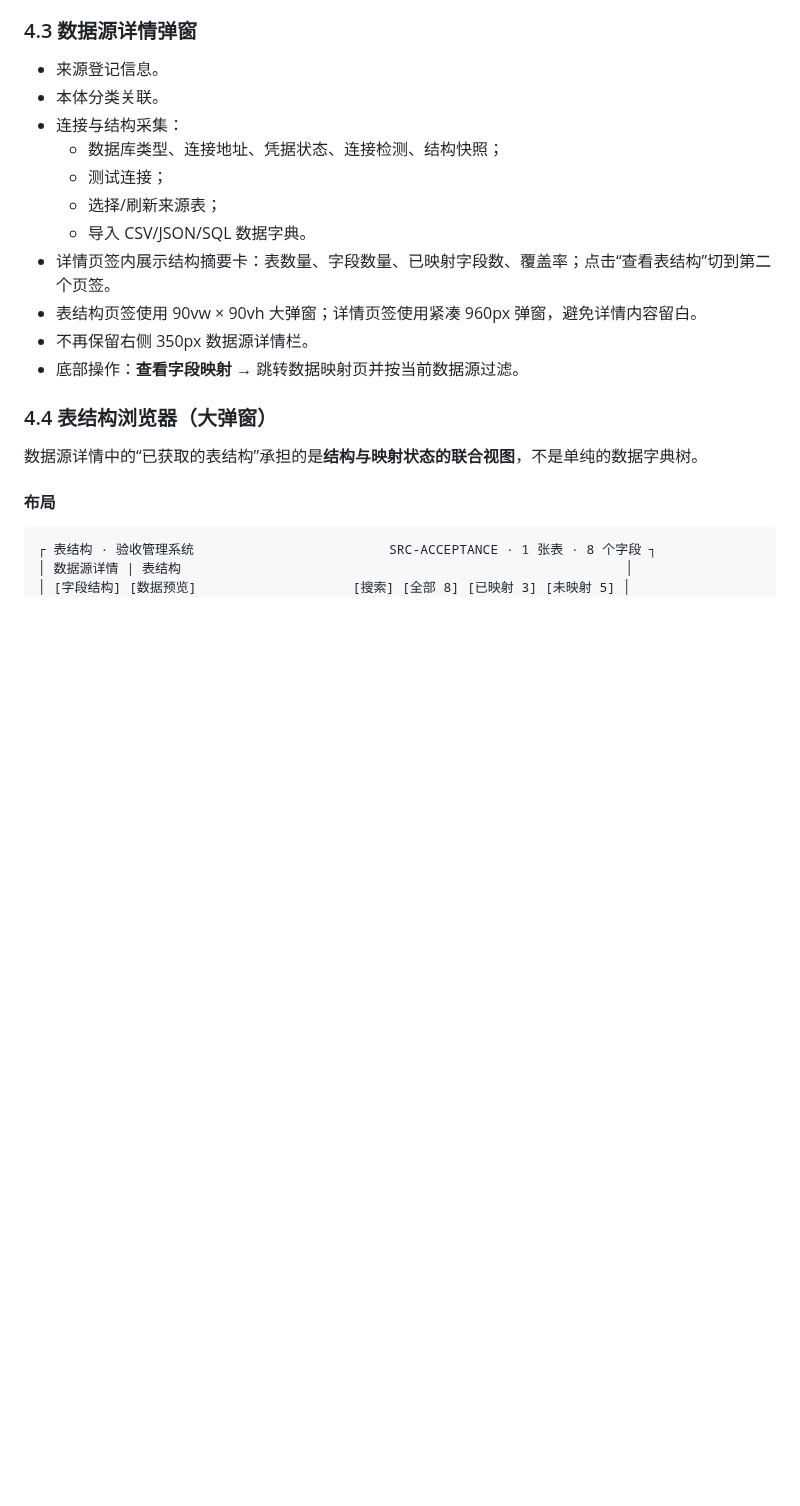
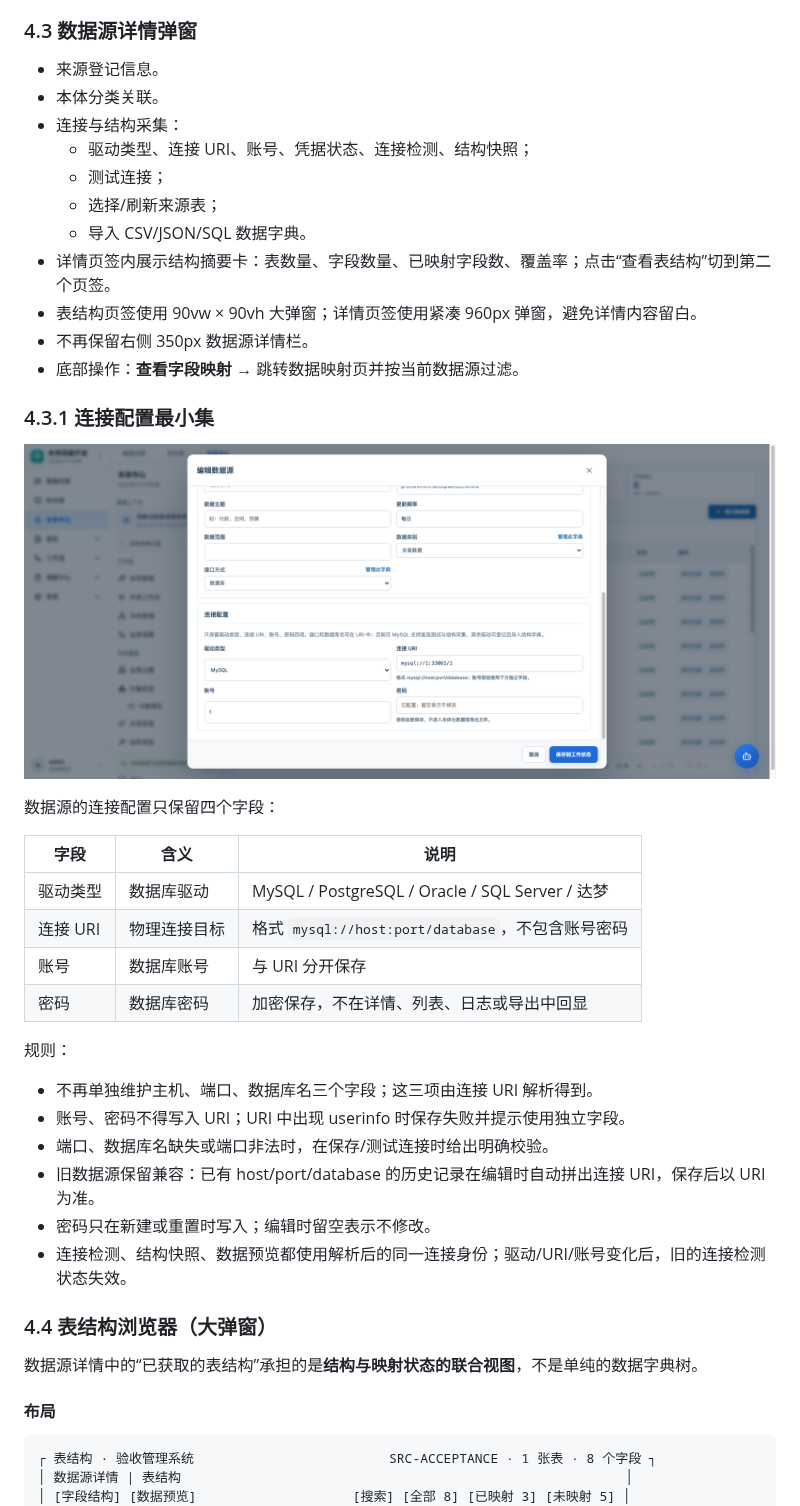
Before and after one commit to YJ-yuejun/ontology-platform, a Markdown page: docs/prd/09-PRD-数据源数据映射与映射图谱.md, the part around one of its changes. Rendered like a GitHub page; pictures changed too: docs/proto-shots/46-数据源-连接配置最小集.png (added); blank space fills up the shorter version.

```diff
--- a/docs/prd/09-PRD-数据源数据映射与映射图谱.md
+++ b/docs/prd/09-PRD-数据源数据映射与映射图谱.md
@@ -104,7 +104,7 @@
 - 来源登记信息。
 - 本体分类关联。
 - 连接与结构采集：
-  - 数据库类型、连接地址、凭据状态、连接检测、结构快照；
+  - 驱动类型、连接 URI、账号、凭据状态、连接检测、结构快照；
   - 测试连接；
   - 选择/刷新来源表；
   - 导入 CSV/JSON/SQL 数据字典。
@@ -112,6 +112,28 @@
 - 表结构页签使用 90vw × 90vh 大弹窗；详情页签使用紧凑 960px 弹窗，避免详情内容留白。
 - 不再保留右侧 350px 数据源详情栏。
 - 底部操作：**查看字段映射** → 跳转数据映射页并按当前数据源过滤。
+
+### 4.3.1 连接配置最小集
+
+![连接配置最小集](../proto-shots/46-数据源-连接配置最小集.png)
+
+数据源的连接配置只保留四个字段：
+
+| 字段 | 含义 | 说明 |
+|---|---|---|
+| 驱动类型 | 数据库驱动 | MySQL / PostgreSQL / Oracle / SQL Server / 达梦 |
+| 连接 URI | 物理连接目标 | 格式 `mysql://host:port/database`，不包含账号密码 |
+| 账号 | 数据库账号 | 与 URI 分开保存 |
+| 密码 | 数据库密码 | 加密保存，不在详情、列表、日志或导出中回显 |
+
+规则：
+
+- 不再单独维护主机、端口、数据库名三个字段；这三项由连接 URI 解析得到。
+- 账号、密码不得写入 URI；URI 中出现 userinfo 时保存失败并提示使用独立字段。
+- 端口、数据库名缺失或端口非法时，在保存/测试连接时给出明确校验。
+- 旧数据源保留兼容：已有 host/port/database 的历史记录在编辑时自动拼出连接 URI，保存后以 URI 为准。
+- 密码只在新建或重置时写入；编辑时留空表示不修改。
+- 连接检测、结构快照、数据预览都使用解析后的同一连接身份；驱动/URI/账号变化后，旧的连接检测状态失效。
 
 ### 4.4 表结构浏览器（大弹窗）
 
```
Also changed, not shown: other parts of docs/prd/09-PRD-数据源数据映射与映射图谱.md (+2 -0 lines), docs/proto-shots/44-数据源-详情弹窗.png, 3 other files.
